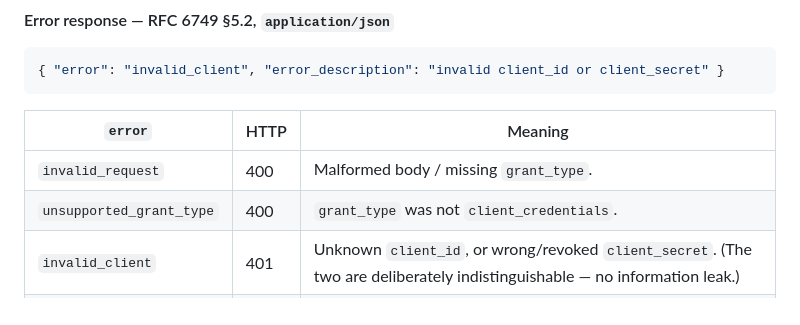
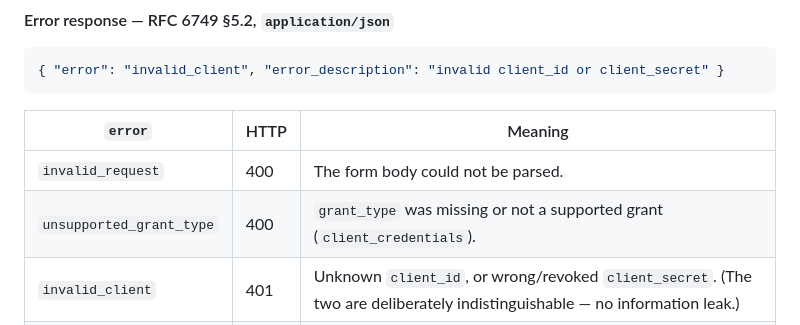
Before and after one commit to lucas42/lucos_aithne, a Markdown page: docs/local-verification-contract.md, the part around the change. Rendered like a GitHub page.

Commit message:
docs: correct oauth2/token error table — invalid_request is parse-failure only
Per code-reviewer: a missing grant_type routes to unsupported_grant_type
(the switch default in handleOAuth2Token), not invalid_request, which is
only the ParseForm failure. Refs #156

```diff
--- a/docs/local-verification-contract.md
+++ b/docs/local-verification-contract.md
@@ -226,8 +226,8 @@ grant_type=client_credentials&client_id=<agent-slug>&client_secret=<secret>&scop
 
 | `error` | HTTP | Meaning |
 |---|---|---|
-| `invalid_request` | 400 | Malformed body / missing `grant_type`. |
-| `unsupported_grant_type` | 400 | `grant_type` was not `client_credentials`. |
+| `invalid_request` | 400 | The form body could not be parsed. |
+| `unsupported_grant_type` | 400 | `grant_type` was missing or not a supported grant (`client_credentials`). |
 | `invalid_client` | 401 | Unknown `client_id`, or wrong/revoked `client_secret`. (The two are deliberately indistinguishable — no information leak.) |
 | `invalid_scope` | 400 | A requested scope is not granted to this principal in the current environment. |
 | `server_error` | 500 | aithne-side failure. |
```
